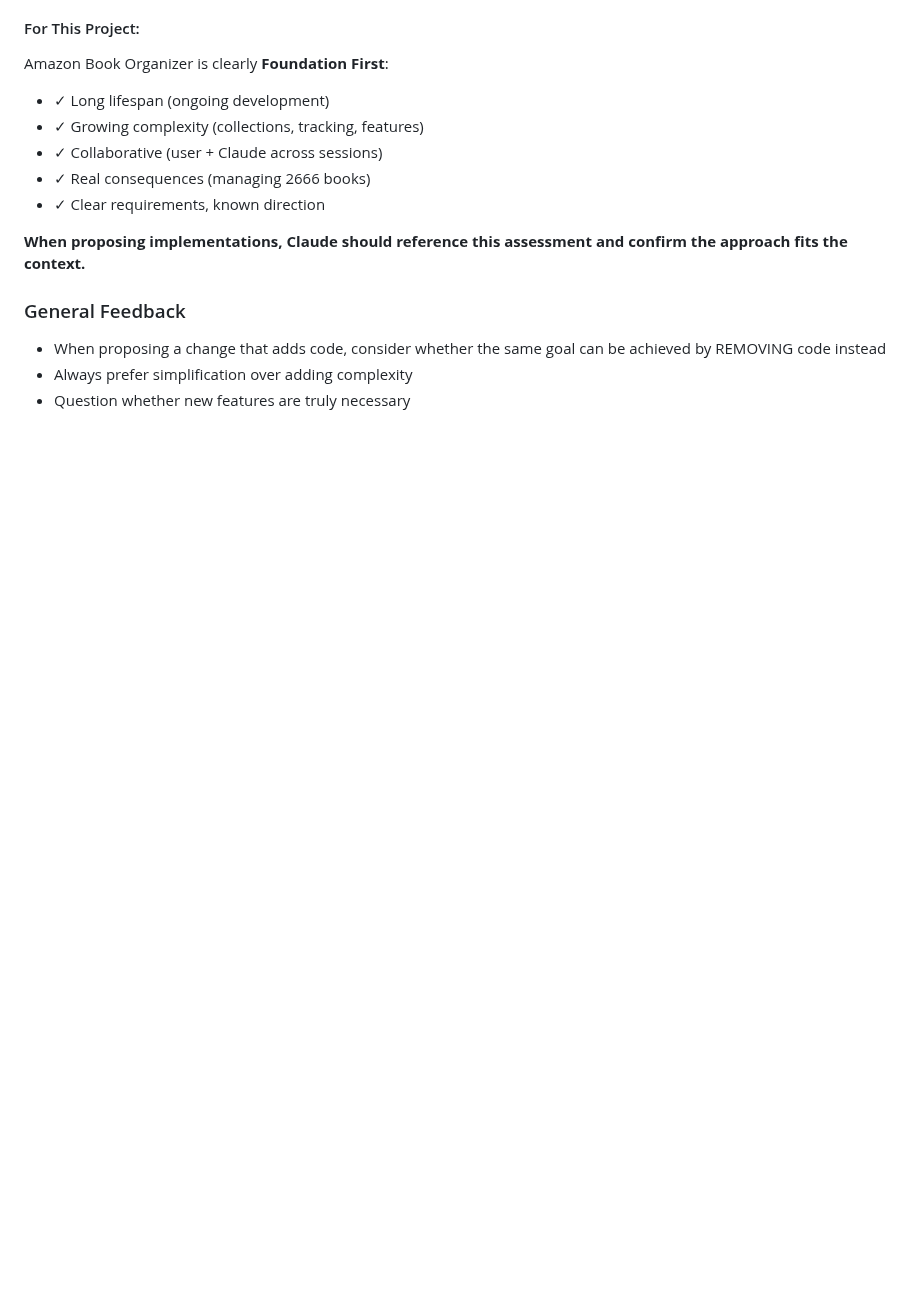
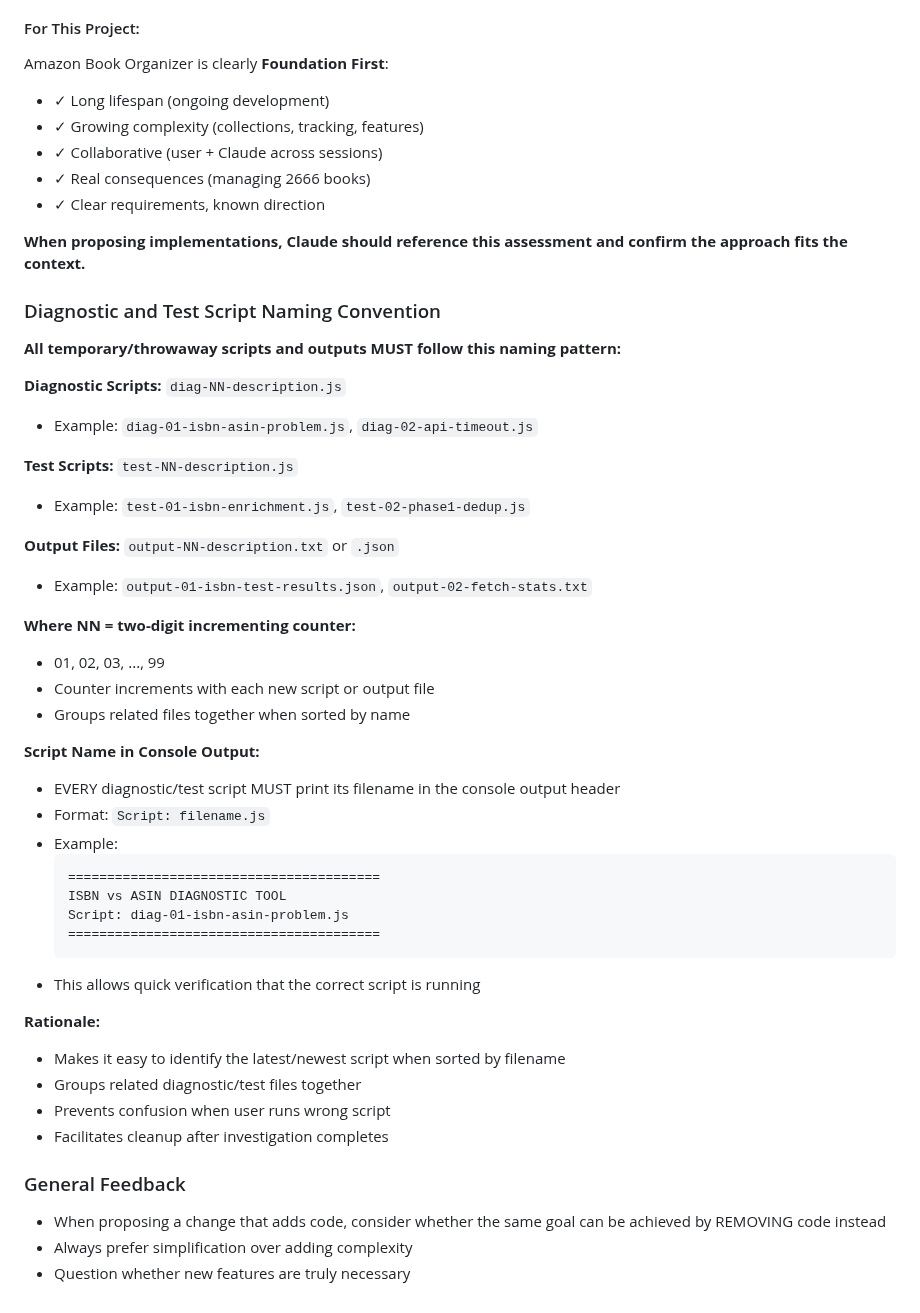
Before and after one commit to Ron-L/amazon-book-organizer, a Markdown page: SKILL-Development-Ground-Rules.md, the part around the change. Drawn GitHub-style; blank space fills up the shorter version.

Commit message:
Docs: Add diagnostic/test script naming convention to ground rules
Added new naming convention rule requiring:
- Diagnostic scripts: diag-NN-description.js
- Test scripts: test-NN-description.js
- Output files: output-NN-description.txt/json
- Script name in console output header

This makes it easy to identify latest scripts and prevents confusion
when running wrong script version.

🤖 Generated with [Claude Code](https://claude.com/claude-code)

Co-Authored-By: Claude <noreply@anthropic.com>

````diff
--- a/SKILL-Development-Ground-Rules.md
+++ b/SKILL-Development-Ground-Rules.md
@@ -567,6 +567,42 @@ Amazon Book Organizer is clearly **Foundation First**:
 
 **When proposing implementations, Claude should reference this assessment and confirm the approach fits the context.**
 
+### Diagnostic and Test Script Naming Convention
+
+**All temporary/throwaway scripts and outputs MUST follow this naming pattern:**
+
+**Diagnostic Scripts:** `diag-NN-description.js`
+- Example: `diag-01-isbn-asin-problem.js`, `diag-02-api-timeout.js`
+
+**Test Scripts:** `test-NN-description.js`
+- Example: `test-01-isbn-enrichment.js`, `test-02-phase1-dedup.js`
+
+**Output Files:** `output-NN-description.txt` or `.json`
+- Example: `output-01-isbn-test-results.json`, `output-02-fetch-stats.txt`
+
+**Where NN = two-digit incrementing counter:**
+- 01, 02, 03, ..., 99
+- Counter increments with each new script or output file
+- Groups related files together when sorted by name
+
+**Script Name in Console Output:**
+- EVERY diagnostic/test script MUST print its filename in the console output header
+- Format: `Script: filename.js`
+- Example:
+  ```
+  ========================================
+  ISBN vs ASIN DIAGNOSTIC TOOL
+  Script: diag-01-isbn-asin-problem.js
+  ========================================
+  ```
+- This allows quick verification that the correct script is running
+
+**Rationale:**
+- Makes it easy to identify the latest/newest script when sorted by filename
+- Groups related diagnostic/test files together
+- Prevents confusion when user runs wrong script
+- Facilitates cleanup after investigation completes
+
 ### General Feedback
 - When proposing a change that adds code, consider whether the same goal can be achieved by REMOVING code instead
 - Always prefer simplification over adding complexity
````
